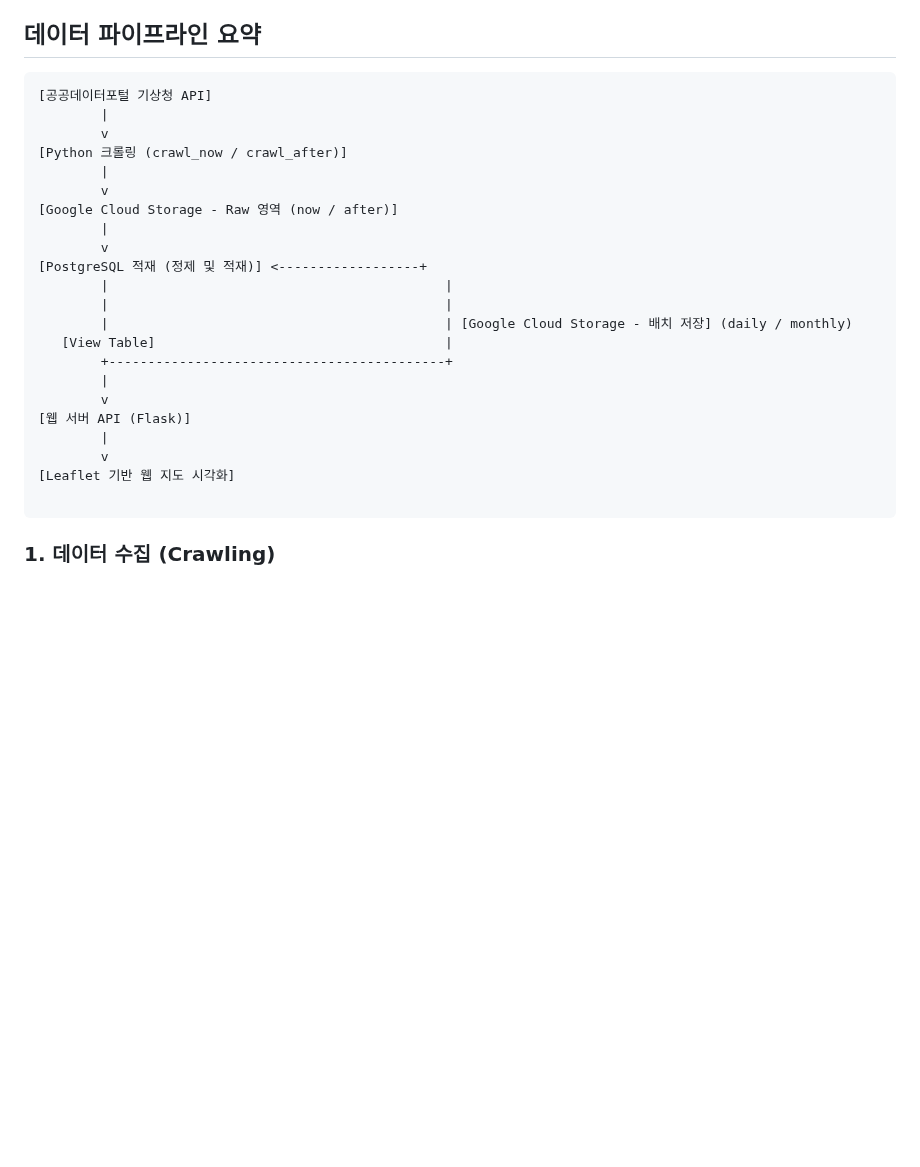
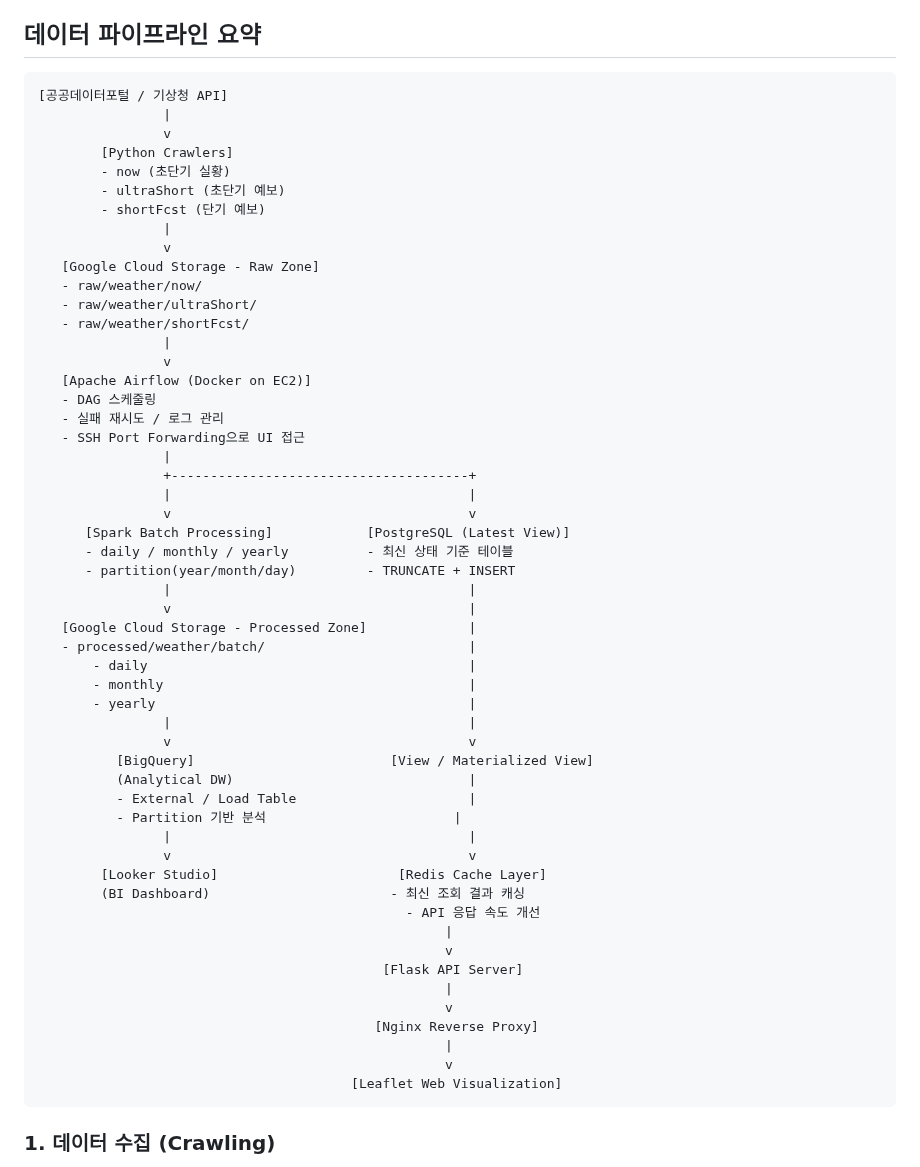
Before and after one commit to pigbbong/weatherProject, a Markdown page: README.md, the part around the change. GitHub-like rendering; blank space fills up the shorter version.

````diff
--- a/README.md
+++ b/README.md
@@ -33,28 +33,59 @@ Flask + Leaflet 기반 웹 지도를 통해 시각화하는 데이터 엔지니
 
 ## 데이터 파이프라인 요약
 ```plaintext
-[공공데이터포털 기상청 API]
-        |
-        v
-[Python 크롤링 (crawl_now / crawl_after)]
-        |
-        v
-[Google Cloud Storage - Raw 영역 (now / after)]
-        |
-        v
-[PostgreSQL 적재 (정제 및 적재)] <------------------+
-        |                                           |
-        |                                           |
-        |                                           | [Google Cloud Storage - 배치 저장] (daily / monthly)
-   [View Table]                                     |
-        +-------------------------------------------+
-        |
-        v
-[웹 서버 API (Flask)]
-        |
-        v
-[Leaflet 기반 웹 지도 시각화]
-
+[공공데이터포털 / 기상청 API]
+                |
+                v
+        [Python Crawlers]
+        - now (초단기 실황)
+        - ultraShort (초단기 예보)
+        - shortFcst (단기 예보)
+                |
+                v
+   [Google Cloud Storage - Raw Zone]
+   - raw/weather/now/
+   - raw/weather/ultraShort/
+   - raw/weather/shortFcst/
+                |
+                v
+   [Apache Airflow (Docker on EC2)]
+   - DAG 스케줄링
+   - 실패 재시도 / 로그 관리
+   - SSH Port Forwarding으로 UI 접근
+                |
+                +--------------------------------------+
+                |                                      |
+                v                                      v
+      [Spark Batch Processing]            [PostgreSQL (Latest View)]
+      - daily / monthly / yearly          - 최신 상태 기준 테이블
+      - partition(year/month/day)         - TRUNCATE + INSERT
+                |                                      |
+                v                                      |
+   [Google Cloud Storage - Processed Zone]             |
+   - processed/weather/batch/                          |
+       - daily                                         |
+       - monthly                                       |
+       - yearly                                        |
+                |                                      |
+                v                                      v
+          [BigQuery]                         [View / Materialized View]
+          (Analytical DW)                              |
+          - External / Load Table                      |
+          - Partition 기반 분석                        |
+                |                                      |
+                v                                      v
+        [Looker Studio]                       [Redis Cache Layer]
+        (BI Dashboard)                       - 최신 조회 결과 캐싱
+                                               - API 응답 속도 개선
+                                                    |
+                                                    v
+                                            [Flask API Server]
+                                                    |
+                                                    v
+                                           [Nginx Reverse Proxy]
+                                                    |
+                                                    v
+                                        [Leaflet Web Visualization]
 ```
 ### 1. 데이터 수집 (Crawling)
 공공데이터포털 기상청 API를 이용하여 전국 주요 도시의 현재 날씨 및 예보 데이터를 Python으로 수집합니다.
````
